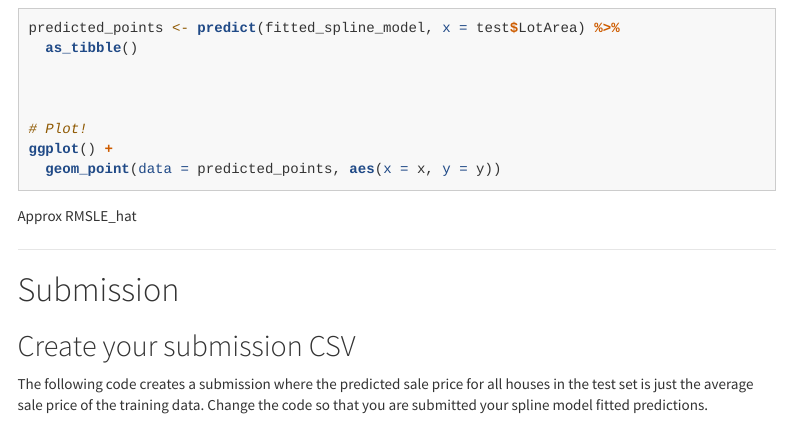
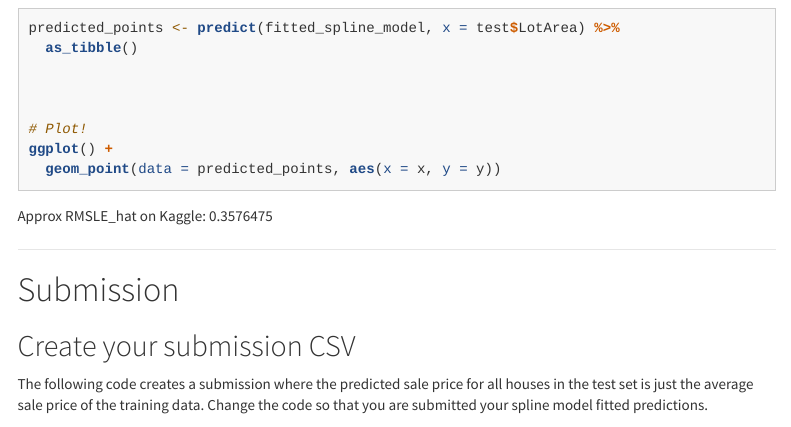
Before and after one commit to tsa-heidi/MP1, an R Markdown document (MP1/MP1.Rmd): the page in a window 1100 px wide, from 4120 px down. Rendered offline with R 4.5, knitr and Pandoc, with nearby package versions; the code chunks are not run, so their results and figures are left out; menus at the side of the page are left out; long lines of code are wrapped.

Commit message:
added rmsle hat

````diff
--- a/MP1/MP1.Rmd
+++ b/MP1/MP1.Rmd
@@ -269,7 +269,7 @@ ggplot() +
 ```
 
 
-Approx RMSLE_hat
+Approx RMSLE_hat on Kaggle: 0.3576475
 
 ***
 
````
